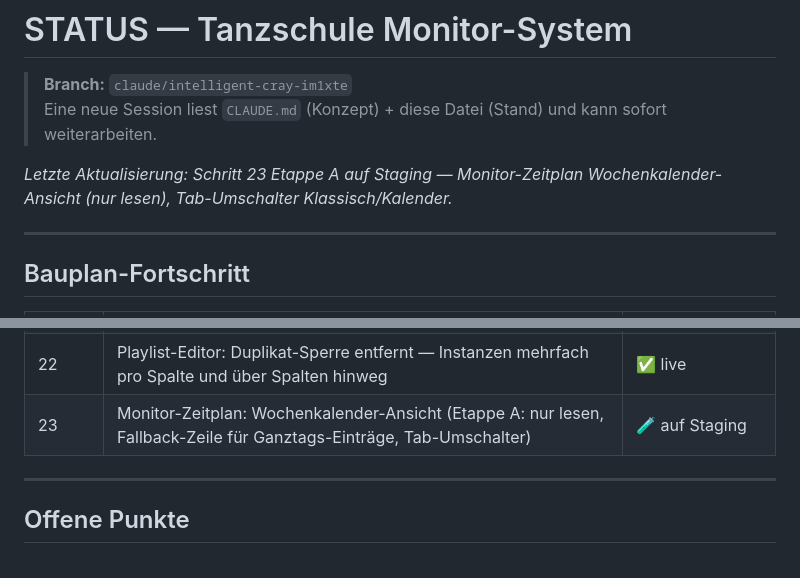
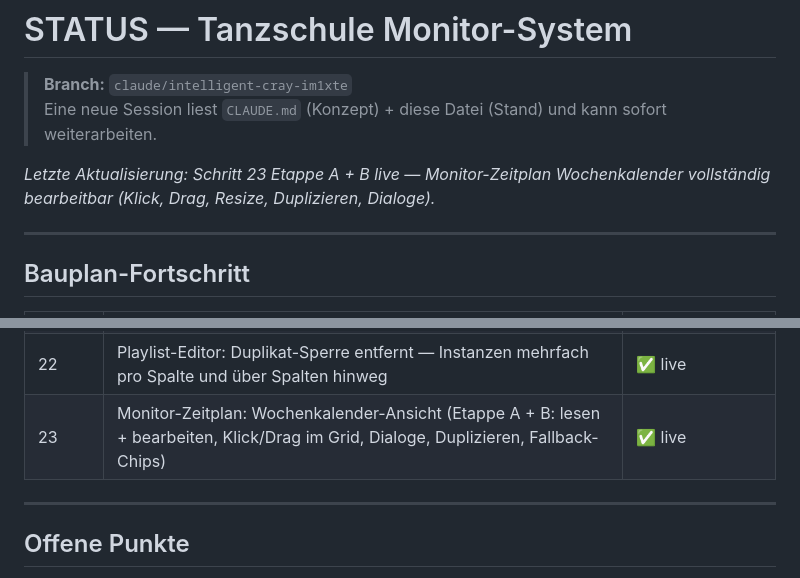
Before and after one commit to guenterpayer-sketch/sceenanzeige, a Markdown page: STATUS.md, 2 parts joined by grey strips. Drawn GitHub-style.

Commit message:
docs: Schritt 23 Etappe A+B live — Wochenkalender vollständig bearbeitbar

```diff
--- a/STATUS.md
+++ b/STATUS.md
@@ -3,7 +3,7 @@
 > **Branch:** `claude/intelligent-cray-im1xte`
 > Eine neue Session liest `CLAUDE.md` (Konzept) + diese Datei (Stand) und kann sofort weiterarbeiten.
 
-_Letzte Aktualisierung: Schritt 23 Etappe A auf Staging — Monitor-Zeitplan Wochenkalender-Ansicht (nur lesen), Tab-Umschalter Klassisch/Kalender._
+_Letzte Aktualisierung: Schritt 23 Etappe A + B live — Monitor-Zeitplan Wochenkalender vollständig bearbeitbar (Klick, Drag, Resize, Duplizieren, Dialoge)._
 
 ---
 
@@ -36,7 +36,7 @@ _Letzte Aktualisierung: Schritt 23 Etappe A auf Staging — Monitor-Zeitplan Woc
 | 20 | Slide-Engine: Trennung Inhalt/Präsentation (`KONZEPT_SLIDE_ENGINE.md`) | ✅ live |
 | 21 | Uhr-Modul: Analog-Zifferblatt (SVG, Ziffern 12/3/6/9, roter Sekundenzeiger) + Hintergrundbild mit Transparenz-Pill; Setting-Typ `mediathek_bild` | ✅ live |
 | 22 | Playlist-Editor: Duplikat-Sperre entfernt — Instanzen mehrfach pro Spalte und über Spalten hinweg | ✅ live |
-| 23 | Monitor-Zeitplan: Wochenkalender-Ansicht (Etappe A: nur lesen, Fallback-Zeile für Ganztags-Einträge, Tab-Umschalter) | 🧪 auf Staging |
+| 23 | Monitor-Zeitplan: Wochenkalender-Ansicht (Etappe A + B: lesen + bearbeiten, Klick/Drag im Grid, Dialoge, Duplizieren, Fallback-Chips) | ✅ live |
 
 ---
 
```
Also changed, not shown: CLAUDE.md (+1 -1 lines).
